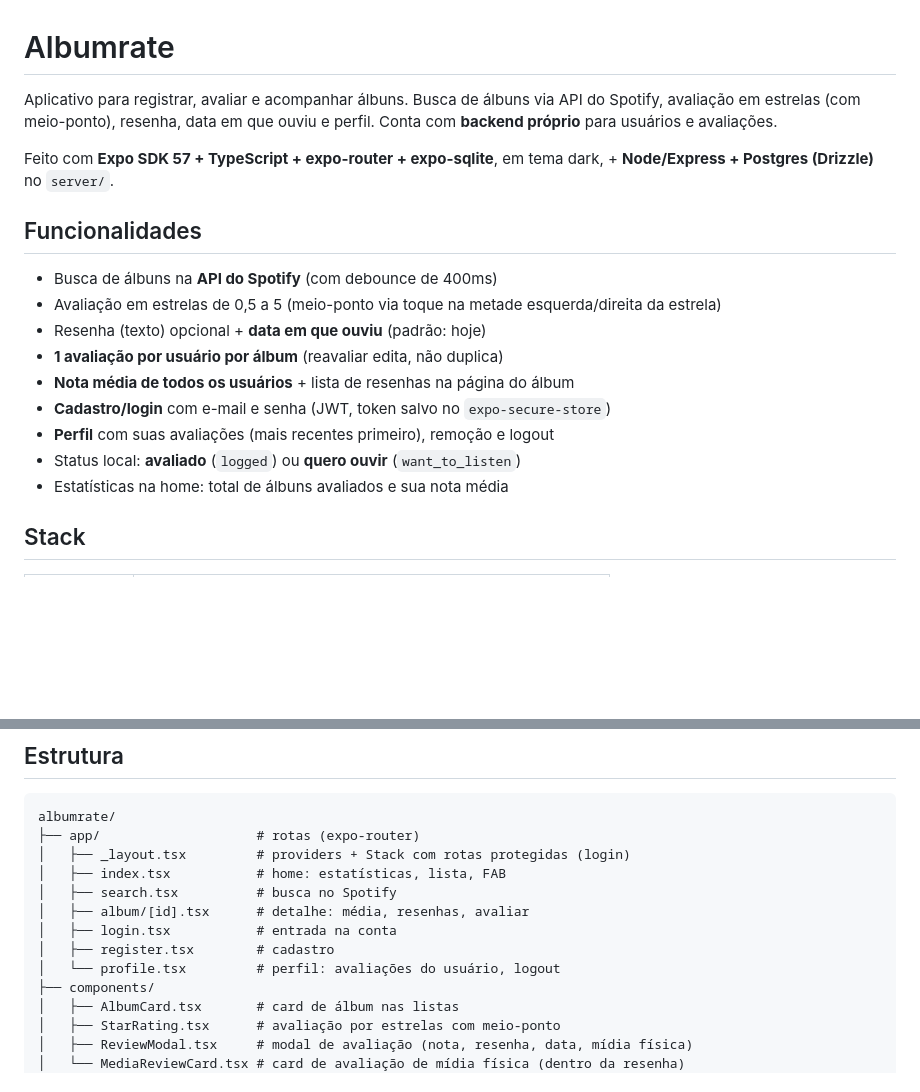
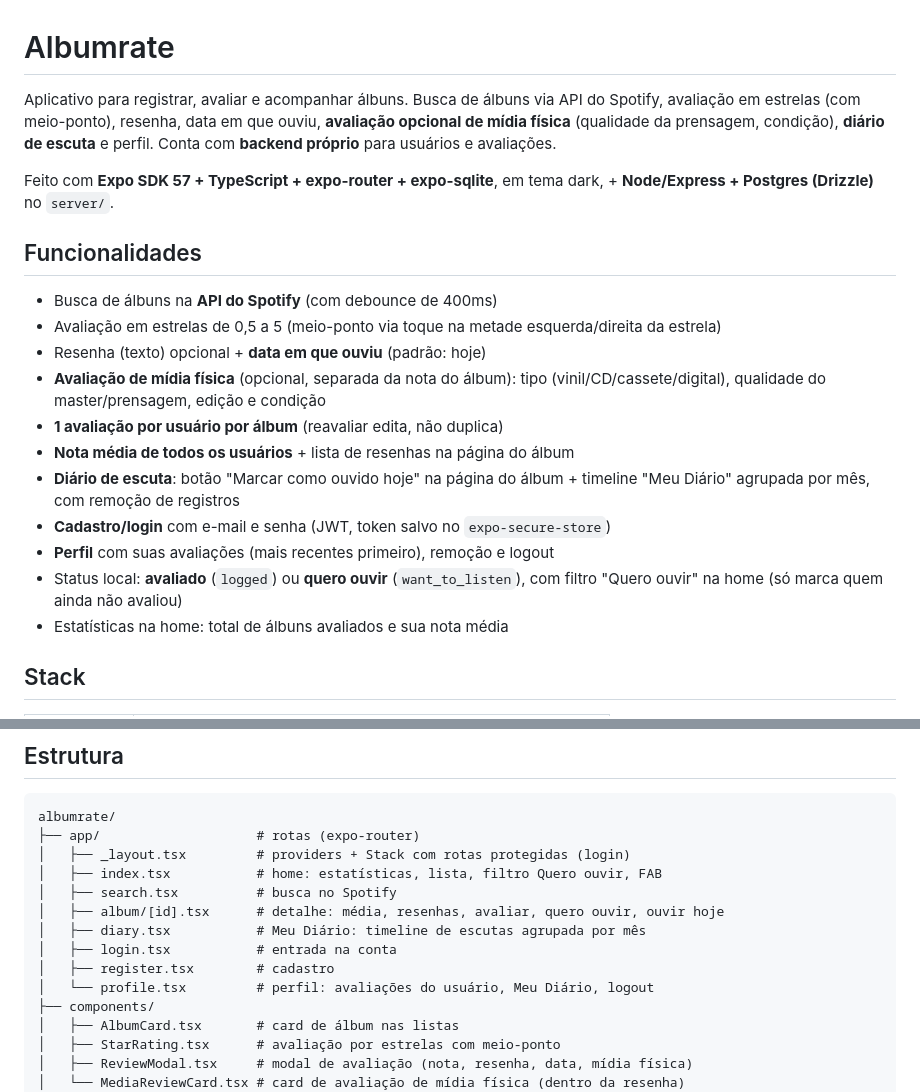
Before and after one commit to EduardoMilani8/albumrate, a Markdown page: README.md, 2 parts joined by grey strips. GitHub-like rendering; blank space fills up the shorter version.

Commit message:
Atualizar docs: diário de escuta e regra de atualização pós-push

```diff
--- a/README.md
+++ b/README.md
@@ -1,6 +1,6 @@
 # Albumrate
 
-Aplicativo para registrar, avaliar e acompanhar álbuns. Busca de álbuns via API do Spotify, avaliação em estrelas (com meio-ponto), resenha, data em que ouviu e perfil. Conta com **backend próprio** para usuários e avaliações.
+Aplicativo para registrar, avaliar e acompanhar álbuns. Busca de álbuns via API do Spotify, avaliação em estrelas (com meio-ponto), resenha, data em que ouviu, **avaliação opcional de mídia física** (qualidade da prensagem, condição), **diário de escuta** e perfil. Conta com **backend próprio** para usuários e avaliações.
 
 Feito com **Expo SDK 57 + TypeScript + expo-router + expo-sqlite**, em tema dark, + **Node/Express + Postgres (Drizzle)** no `server/`.
 
@@ -9,11 +9,13 @@ Feito com **Expo SDK 57 + TypeScript + expo-router + expo-sqlite**, em tema dark
 - Busca de álbuns na **API do Spotify** (com debounce de 400ms)
 - Avaliação em estrelas de 0,5 a 5 (meio-ponto via toque na metade esquerda/direita da estrela)
 - Resenha (texto) opcional + **data em que ouviu** (padrão: hoje)
+- **Avaliação de mídia física** (opcional, separada da nota do álbum): tipo (vinil/CD/cassete/digital), qualidade do master/prensagem, edição e condição
 - **1 avaliação por usuário por álbum** (reavaliar edita, não duplica)
 - **Nota média de todos os usuários** + lista de resenhas na página do álbum
+- **Diário de escuta**: botão "Marcar como ouvido hoje" na página do álbum + timeline "Meu Diário" agrupada por mês, com remoção de registros
 - **Cadastro/login** com e-mail e senha (JWT, token salvo no `expo-secure-store`)
 - **Perfil** com suas avaliações (mais recentes primeiro), remoção e logout
-- Status local: **avaliado** (`logged`) ou **quero ouvir** (`want_to_listen`)
+- Status local: **avaliado** (`logged`) ou **quero ouvir** (`want_to_listen`), com filtro "Quero ouvir" na home (só marca quem ainda não avaliou)
 - Estatísticas na home: total de álbuns avaliados e sua nota média
 
 ## Stack
@@ -94,12 +96,13 @@ Verifique tipos antes de commitar: `npx tsc --noEmit` (app) e `cd server && npx
 albumrate/
 ├── app/                    # rotas (expo-router)
 │   ├── _layout.tsx         # providers + Stack com rotas protegidas (login)
-│   ├── index.tsx           # home: estatísticas, lista, FAB
+│   ├── index.tsx           # home: estatísticas, lista, filtro Quero ouvir, FAB
 │   ├── search.tsx          # busca no Spotify
-│   ├── album/[id].tsx      # detalhe: média, resenhas, avaliar
+│   ├── album/[id].tsx      # detalhe: média, resenhas, avaliar, quero ouvir, ouvir hoje
+│   ├── diary.tsx           # Meu Diário: timeline de escutas agrupada por mês
 │   ├── login.tsx           # entrada na conta
 │   ├── register.tsx        # cadastro
-│   └── profile.tsx         # perfil: avaliações do usuário, logout
+│   └── profile.tsx         # perfil: avaliações do usuário, Meu Diário, logout
 ├── components/
 │   ├── AlbumCard.tsx       # card de álbum nas listas
 │   ├── StarRating.tsx      # avaliação por estrelas com meio-ponto
```
Also changed, not shown: AGENTS.md (+5 -4 lines).
